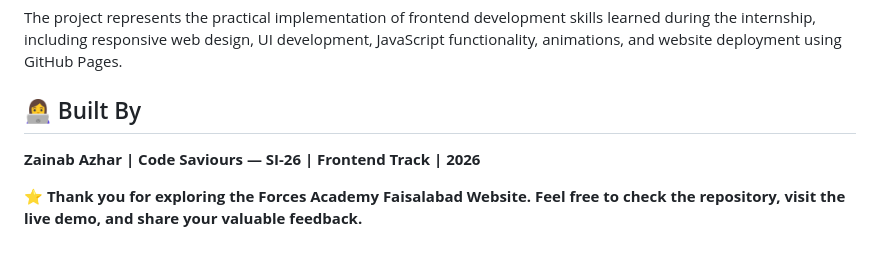
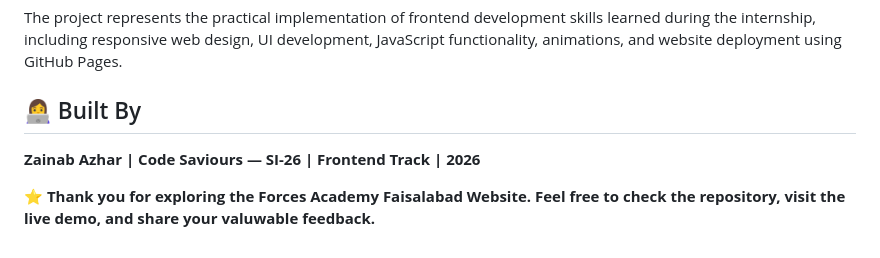
Before and after one commit to ZainabAzhar11/forces-academy-frontend-codesaviours-si26-Zainab, a Markdown page: README.md, the part around one of its changes. Rendered like a GitHub page.

```diff
--- a/README.md
+++ b/README.md
@@ -304,8 +299,6 @@ This project was developed as part of the:
 The project represents the practical implementation of frontend development skills learned during the internship, including responsive web design, UI development, JavaScript functionality, animations, and website deployment using GitHub Pages.
 
 ## 👩‍💻 Built By
-
-
 **Zainab Azhar | Code Saviours — SI-26 | Frontend Track | 2026**
 
-⭐ **Thank you for exploring the Forces Academy Faisalabad Website. Feel free to check the repository, visit the live demo, and share your valuable feedback.**
+⭐ **Thank you for exploring the Forces Academy Faisalabad Website. Feel free to check the repository, visit the live demo, and share your valuwable feedback.**
```
Also changed, not shown: other parts of README.md (+3 -8 lines).
